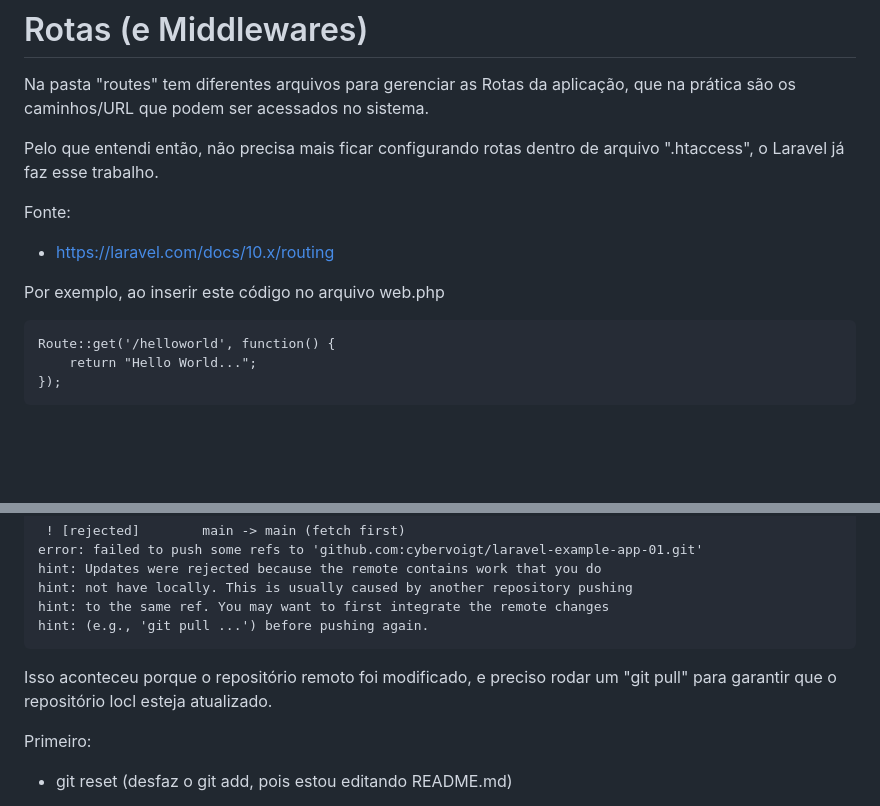
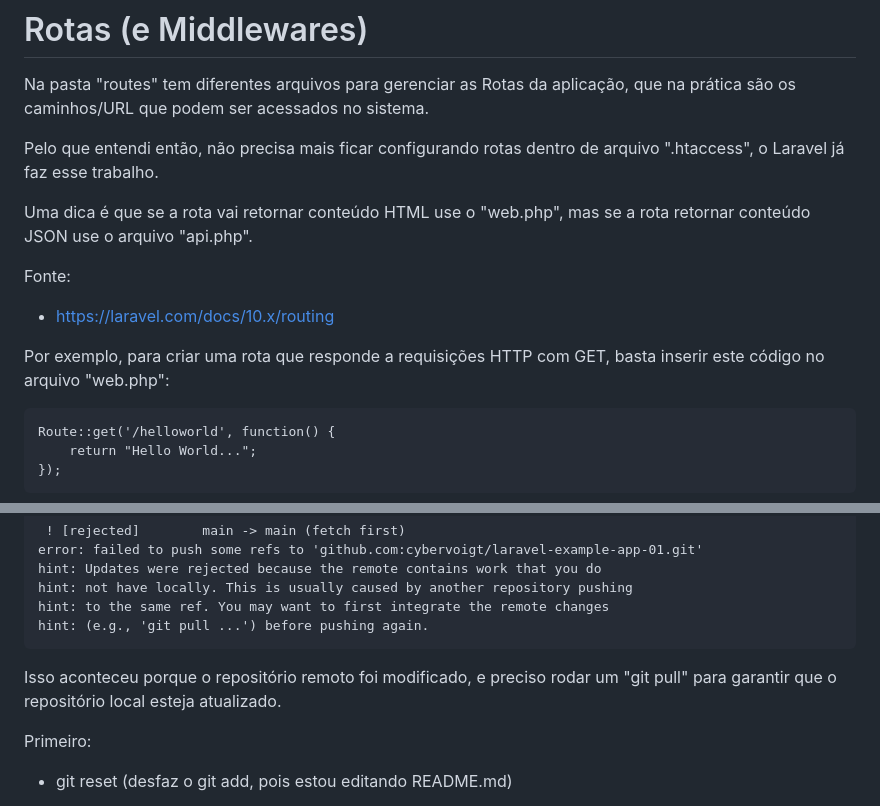
Before and after one commit to cybervoigt/laravel-example-app-01, a Markdown page: README.md, 2 parts joined by grey strips. GitHub-like rendering; blank space fills up the shorter version.

```diff
--- a/README.md
+++ b/README.md
@@ -540,10 +542,12 @@ Na pasta "routes" tem diferentes arquivos para gerenciar as Rotas da aplicação
 
 Pelo que entendi então, não precisa mais ficar configurando rotas dentro de arquivo ".htaccess", o Laravel já faz esse trabalho.
 
+Uma dica é que se a rota vai retornar conteúdo HTML use o "web.php", mas se a rota retornar conteúdo JSON use o arquivo "api.php".
+
 Fonte:
 - https://laravel.com/docs/10.x/routing
 
-Por exemplo, ao inserir este código no arquivo web.php
+Por exemplo, para criar uma rota que responde a requisições HTTP com GET, basta inserir este código no arquivo "web.php":
 <pre>
 Route::get('/helloworld', function() {
     return "Hello World...";
@@ -633,7 +637,7 @@ hint: not have locally. This is usually caused by another repository pushing
 hint: to the same ref. You may want to first integrate the remote changes
 hint: (e.g., 'git pull ...') before pushing again.
 </pre>
-Isso aconteceu porque o repositório remoto foi modificado, e preciso rodar um "git pull" para garantir que o repositório locl esteja atualizado.
+Isso aconteceu porque o repositório remoto foi modificado, e preciso rodar um "git pull" para garantir que o repositório local esteja atualizado.
 
 Primeiro:
 - git reset (desfaz o git add, pois estou editando README.md)
```
Also changed, not shown: other parts of README.md (+40 -18 lines).
